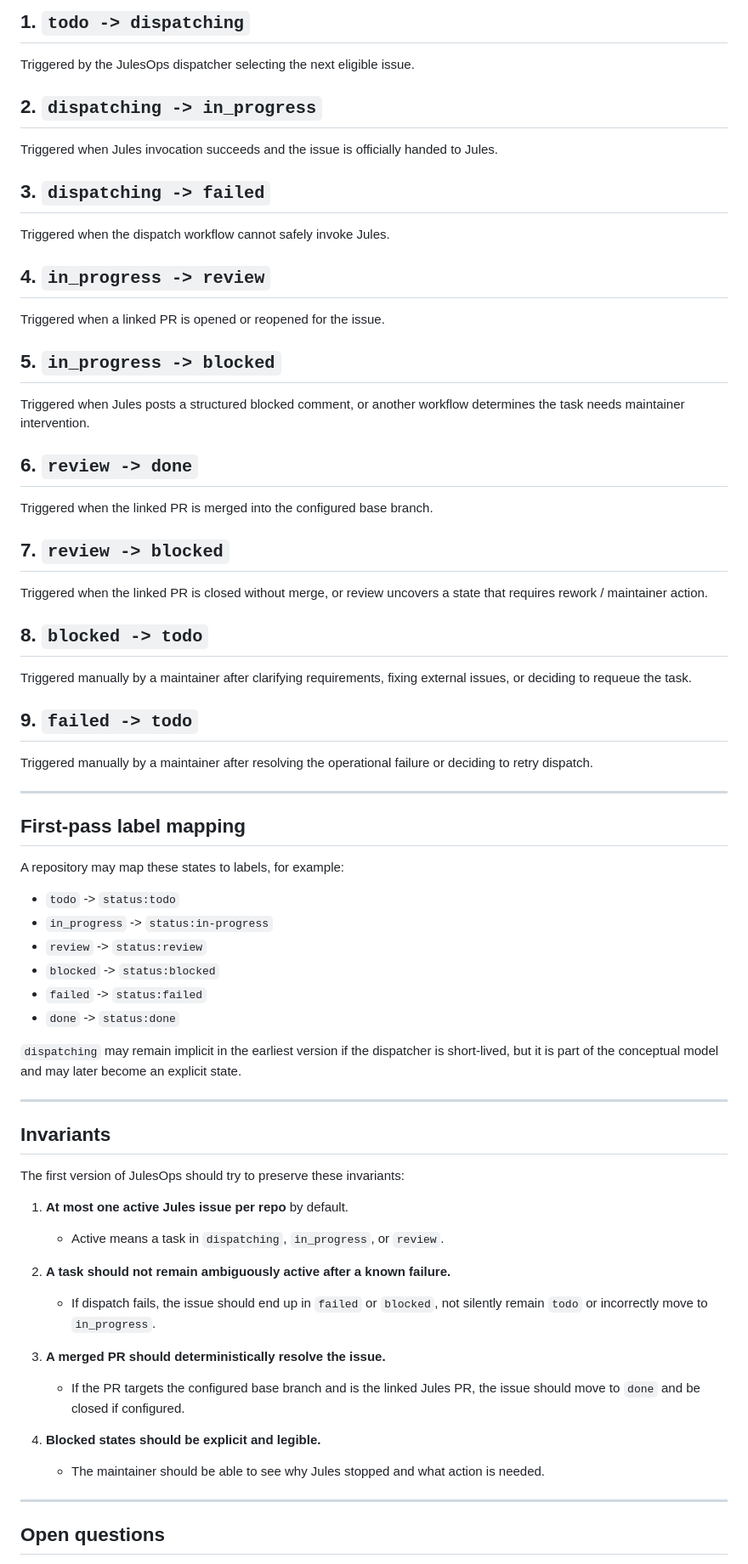
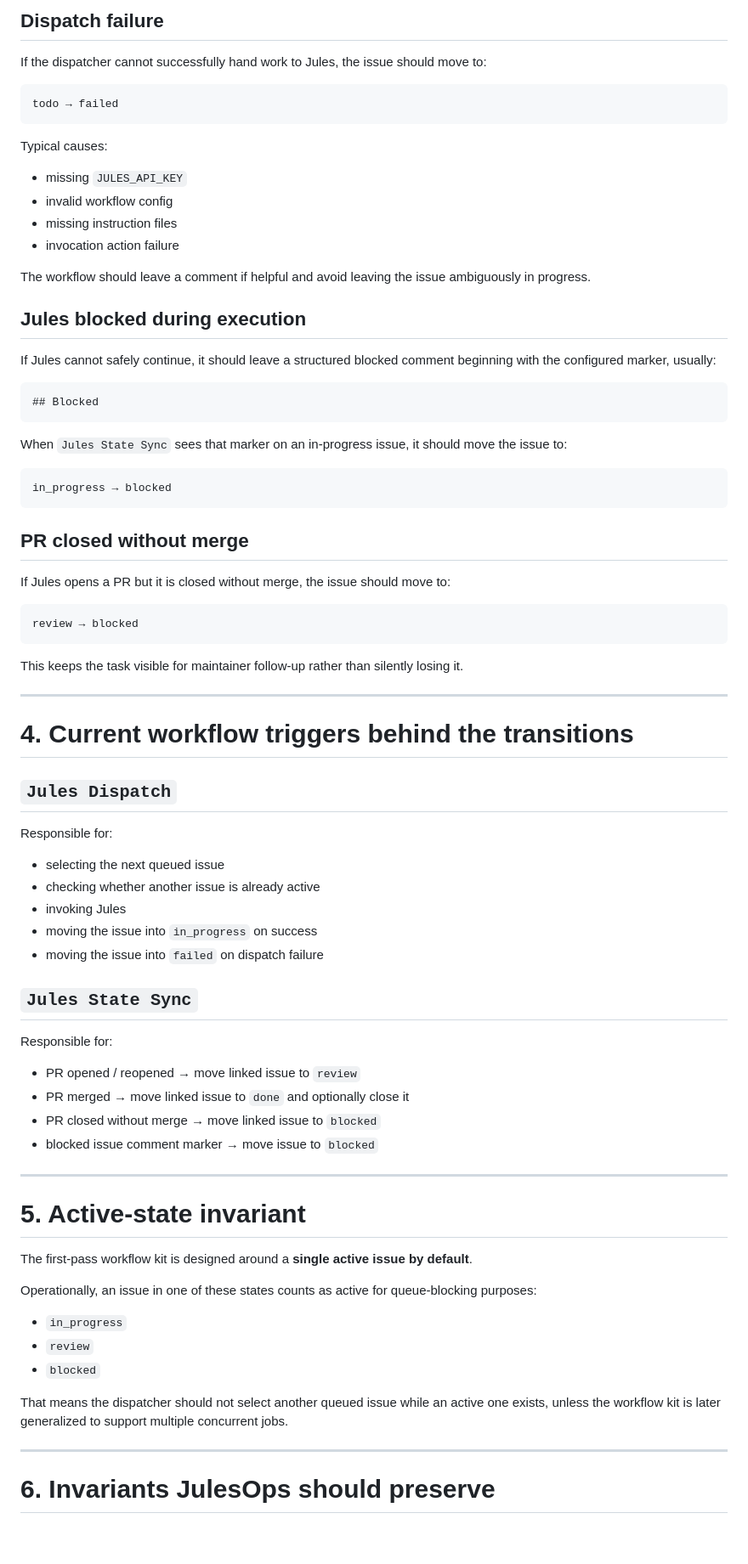
Before and after one commit to mkshp-dev/julesops, a Markdown page: docs/state-machine.md, the part around one of its changes. Shown at 85% size. Drawn GitHub-style; blank space fills up the shorter version.

Commit message:
Refine JulesOps state machine after Aggregator dogfood

````diff
--- a/docs/state-machine.md
+++ b/docs/state-machine.md
@@ -70,65 +59,74 @@ The task was completed and the linked PR was merged into the configured base bra
 
-## 1. `todo -> dispatching`
-Triggered by the JulesOps dispatcher selecting the next eligible issue.
+## Dispatch failure
+If the dispatcher cannot successfully hand work to Jules, the issue should move to:
 
-## 2. `dispatching -> in_progress`
-Triggered when Jules invocation succeeds and the issue is officially handed to Jules.
+```text
+todo → failed
+```
 
-## 3. `dispatching -> failed`
-Triggered when the dispatch workflow cannot safely invoke Jules.
+Typical causes:
+- missing `JULES_API_KEY`
+- invalid workflow config
+- missing instruction files
+- invocation action failure
 
-## 4. `in_progress -> review`
-Triggered when a linked PR is opened or reopened for the issue.
+The workflow should leave a comment if helpful and avoid leaving the issue ambiguously in progress.
 
-## 5. `in_progress -> blocked`
-Triggered when Jules posts a structured blocked comment, or another workflow determines the task needs maintainer intervention.
+## Jules blocked during execution
+If Jules cannot safely continue, it should leave a structured blocked comment beginning with the configured marker, usually:
 
-## 6. `review -> done`
-Triggered when the linked PR is merged into the configured base branch.
+```md
+## Blocked
+```
 
-## 7. `review -> blocked`
-Triggered when the linked PR is closed without merge, or review uncovers a state that requires rework / maintainer action.
+When `Jules State Sync` sees that marker on an in-progress issue, it should move the issue to:
 
-## 8. `blocked -> todo`
-Triggered manually by a maintainer after clarifying requirements, fixing external issues, or deciding to requeue the task.
+```text
+in_progress → blocked
+```
 
-## 9. `failed -> todo`
-Triggered manually by a maintainer after resolving the operational failure or deciding to retry dispatch.
+## PR closed without merge
+If Jules opens a PR but it is closed without merge, the issue should move to:
+
+```text
+review → blocked
+```
+
+This keeps the task visible for maintainer follow-up rather than silently losing it.
 
 ---
 
-## First-pass label mapping
+# 4. Current workflow triggers behind the transitions
 
-A repository may map these states to labels, for example:
+## `Jules Dispatch`
+Responsible for:
+- selecting the next queued issue
+- checking whether another issue is already active
+- invoking Jules
+- moving the issue into `in_progress` on success
+- moving the issue into `failed` on dispatch failure
 
-- `todo` -> `status:todo`
-- `in_progress` -> `status:in-progress`
-- `review` -> `status:review`
-- `blocked` -> `status:blocked`
-- `failed` -> `status:failed`
-- `done` -> `status:done`
-
-`dispatching` may remain implicit in the earliest version if the dispatcher is short-lived, but it is part of the conceptual model and may later become an explicit state.
+## `Jules State Sync`
+Responsible for:
+- PR opened / reopened → move linked issue to `review`
+- PR merged → move linked issue to `done` and optionally close it
+- PR closed without merge → move linked issue to `blocked`
+- blocked issue comment marker → move issue to `blocked`
 
 ---
 
-## Invariants
+# 5. Active-state invariant
 
-The first version of JulesOps should try to preserve these invariants:
+The first-pass workflow kit is designed around a **single active issue by default**.
 
-1. **At most one active Jules issue per repo** by default.
-   - Active means a task in `dispatching`, `in_progress`, or `review`.
+Operationally, an issue in one of these states counts as active for queue-blocking purposes:
+- `in_progress`
+- `review`
+- `blocked`
 
-2. **A task should not remain ambiguously active after a known failure.**
-   - If dispatch fails, the issue should end up in `failed` or `blocked`, not silently remain `todo` or incorrectly move to `in_progress`.
-
-3. **A merged PR should deterministically resolve the issue.**
-   - If the PR targets the configured base branch and is the linked Jules PR, the issue should move to `done` and be closed if configured.
-
-4. **Blocked states should be explicit and legible.**
-   - The maintainer should be able to see why Jules stopped and what action is needed.
+That means the dispatcher should not select another queued issue while an active one exists, unless the workflow kit is later generalized to support multiple concurrent jobs.
 
 ---
 
-## Open questions
+# 6. Invariants JulesOps should preserve
 
````
Also changed, not shown: other parts of docs/state-machine.md (+71 -54 lines).
